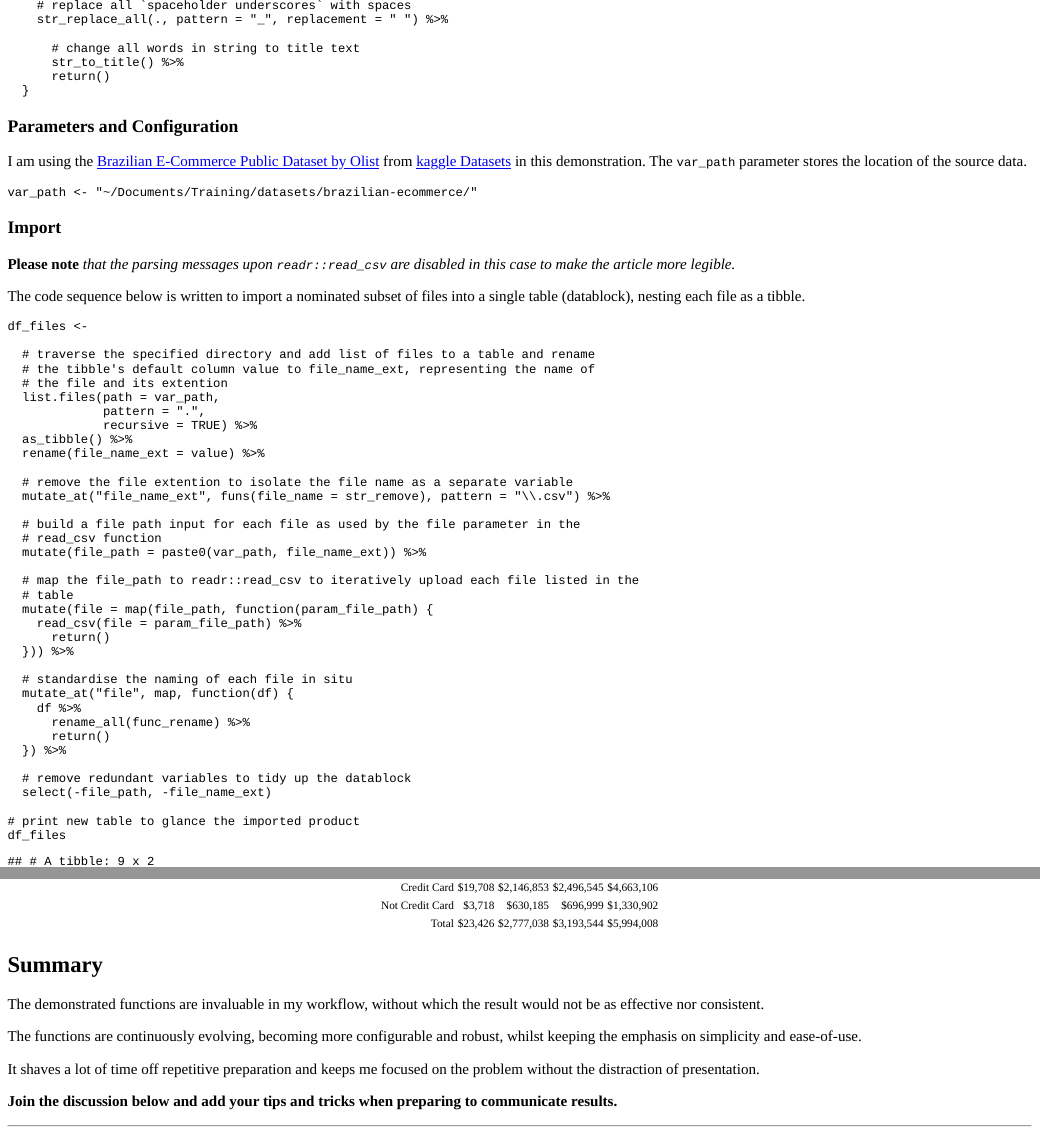
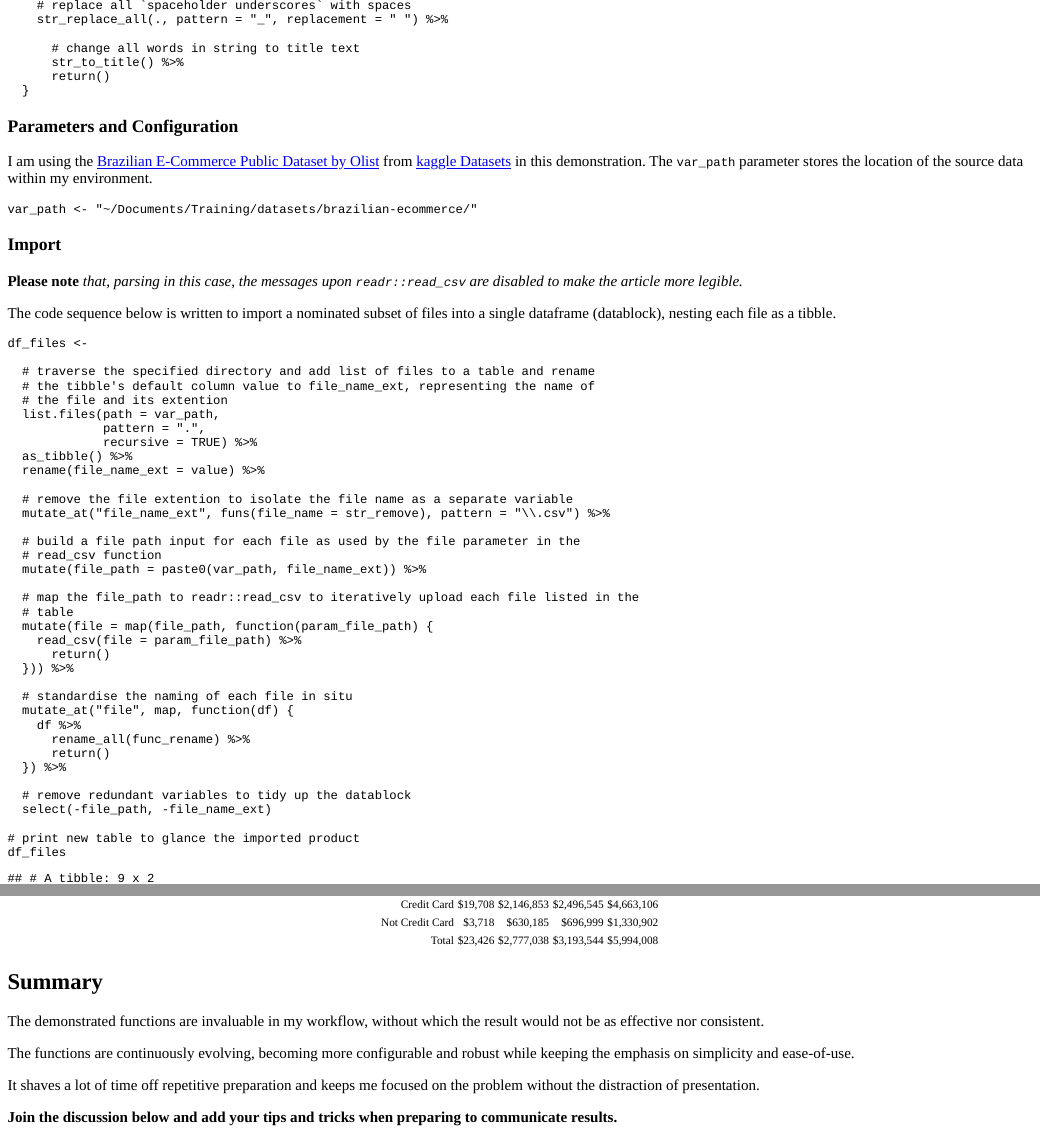
Before and after one commit to anjurad/blog, an R Markdown document (content/post/2018-11-08-summarising_tables.Rmd): the page in a window 1100 px wide, from 2640 px down, and a second part further down, joined at a grey line. The pictures show the output file content/post/2018-11-08-summarising_tables.html that the author committed with the source, opened offline; library style sheets and scripts come from the installed R packages.

Commit message:
minor changes to the text of summarising tables

````diff
--- a/content/post/2018-11-08-summarising_tables.Rmd
+++ b/content/post/2018-11-08-summarising_tables.Rmd
@@ -181,7 +181,7 @@ func_present_headers <-
 
 ### Parameters and Configuration
 
-I am using the [Brazilian E-Commerce Public Dataset by Olist](https://www.kaggle.com/olistbr/brazilian-ecommerce) from [kaggle Datasets](https://www.kaggle.com/datasets) in this demonstration.  The `var_path` parameter stores the location of the source data.
+I am using the [Brazilian E-Commerce Public Dataset by Olist](https://www.kaggle.com/olistbr/brazilian-ecommerce) from [kaggle Datasets](https://www.kaggle.com/datasets) in this demonstration.  The `var_path` parameter stores the location of the source data within my environment.
 
 
 ```{r}
@@ -190,9 +190,9 @@ var_path <- "~/Documents/Training/datasets/brazilian-ecommerce/"
 
 ### Import
 
-**Please note** *that the parsing messages upon `readr::read_csv` are disabled in this case to make the article more legible.*
+**Please note** *that, parsing in this case, the messages upon `readr::read_csv` are disabled to make the article more legible.*
 
-The code sequence below is written to import a nominated subset of files into a single table (datablock), nesting each file as a tibble.
+The code sequence below is written to import a nominated subset of files into a single dataframe (datablock), nesting each file as a tibble.
 
 
 ```{r message=FALSE}
@@ -499,7 +499,7 @@ func_output_group_item_table_iterator(quo(customer_state))
 ## Summary
 The demonstrated functions are invaluable in my workflow, without which the result would not be as effective nor consistent.
 
-The functions are continuously evolving, becoming more configurable and robust, whilst keeping the emphasis on simplicity and ease-of-use.
+The functions are continuously evolving, becoming more configurable and robust while keeping the emphasis on simplicity and ease-of-use.
 
 It shaves a lot of time off repetitive preparation and keeps me focused on the problem without the distraction of presentation.
 
````
Also changed, not shown: content/post/2018-11-08-summarising_tables.html.
